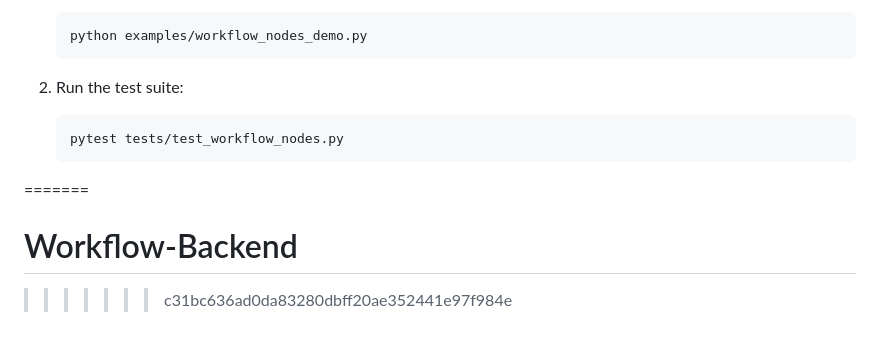
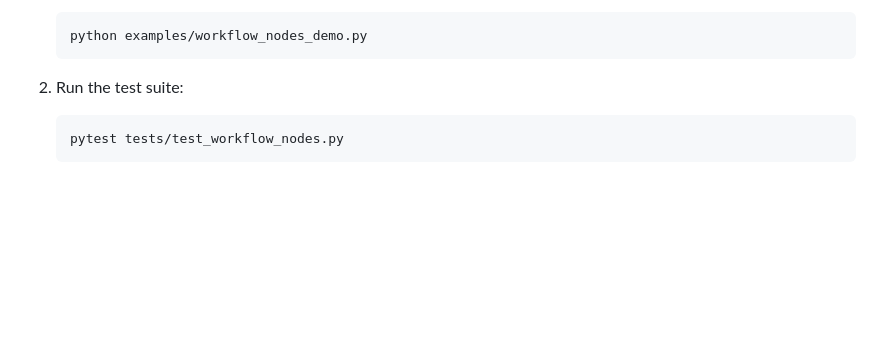
Before and after one commit to Sanskarlajurkar07/Workflow-Backend, a Markdown page: README.md, the part around the change. Drawn GitHub-style; blank space fills up the shorter version.

````diff
--- a/README.md
+++ b/README.md
@@ -130,6 +130,3 @@ To try out the enhanced workflow nodes:
    ```bash
    pytest tests/test_workflow_nodes.py
    ```
-=======
-# Workflow-Backend
->>>>>>> c31bc636ad0da83280dbff20ae352441e97f984e
````
